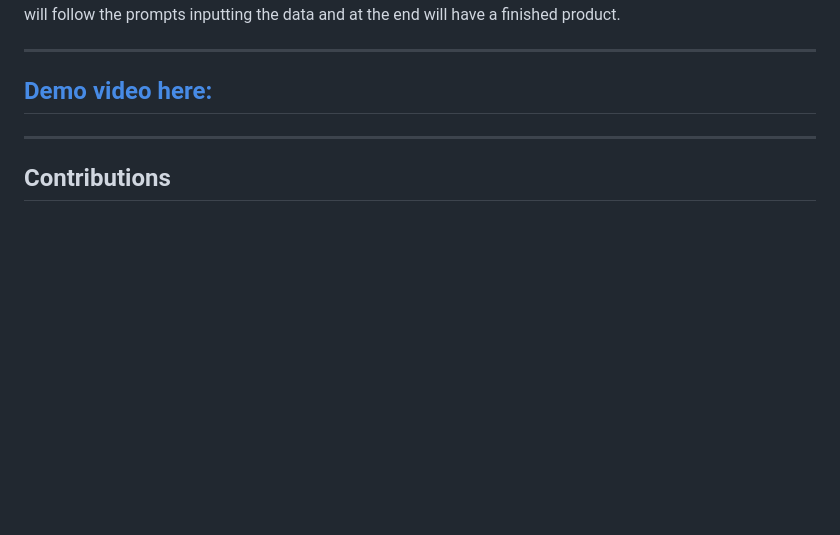
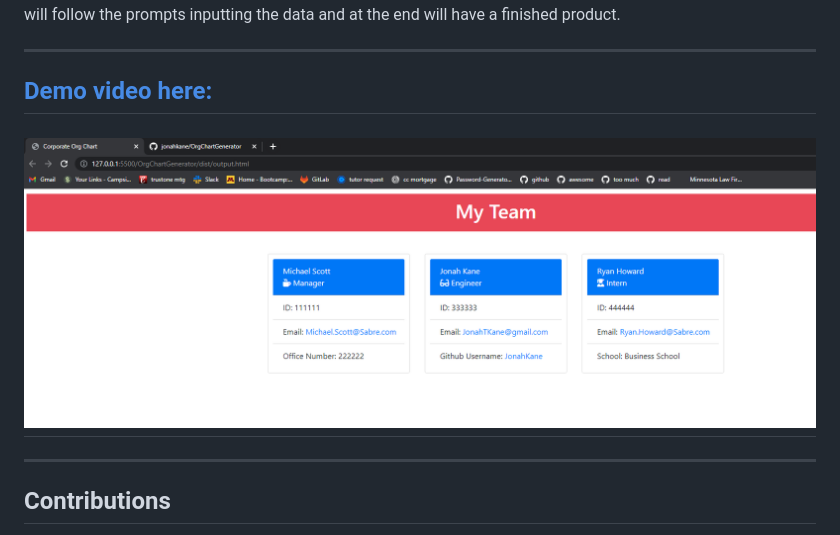
Before and after one commit to jonahkane/OrgChartGenerator, a Markdown page: README.md, the part around the change. Rendered like a GitHub page; pictures changed too: assets/Screenshot 2023-03-15 115000.png (added); blank space fills up the shorter version.

Commit message:
added screen shot of generated HTML page

```diff
--- a/README.md
+++ b/README.md
@@ -27,6 +27,8 @@ This project can be used to quickly and professionally write an org chart for a
 
 ## [Demo video here:](assets/Org%20Chart%20Generator.mp4)
 
+## ![Screenshot of generated HTML page](assets/Screenshot%202023-03-15%20115000.png)
+
 ---
 
 ## Contributions
```
